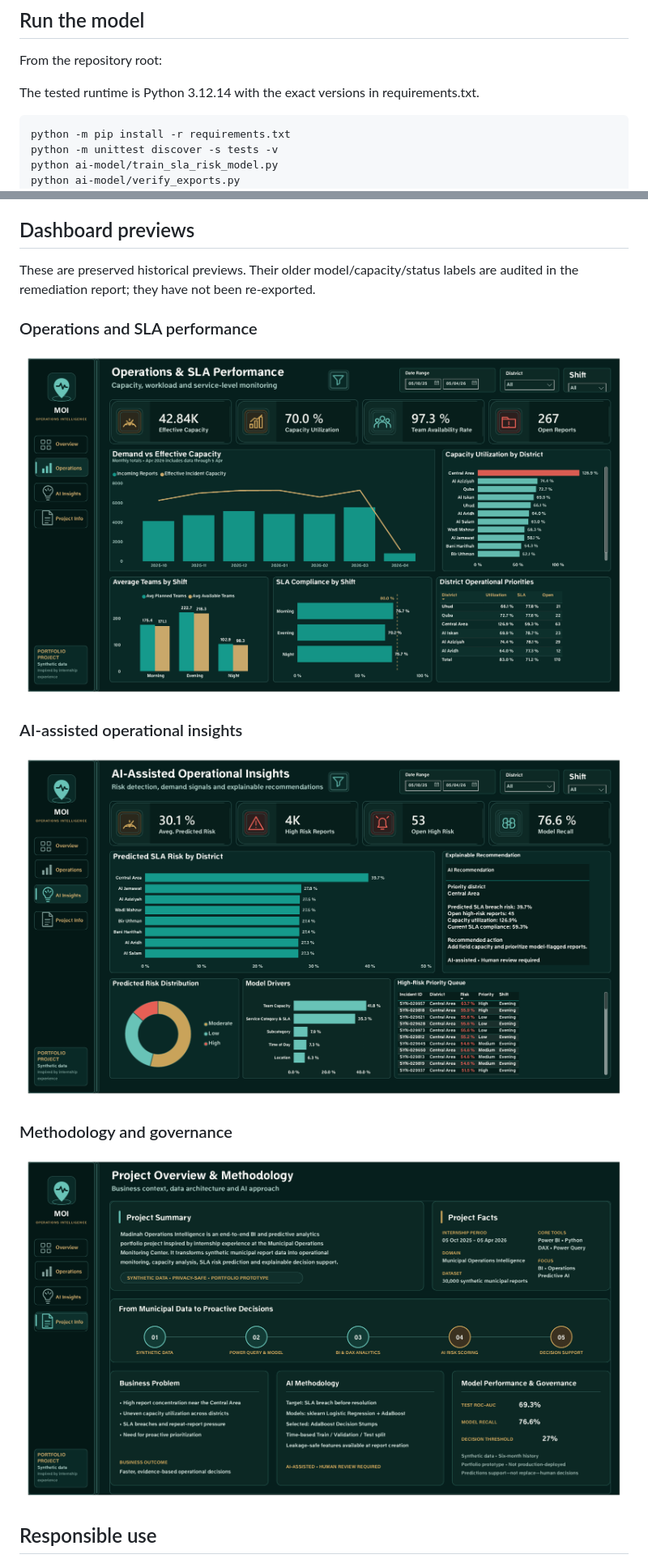
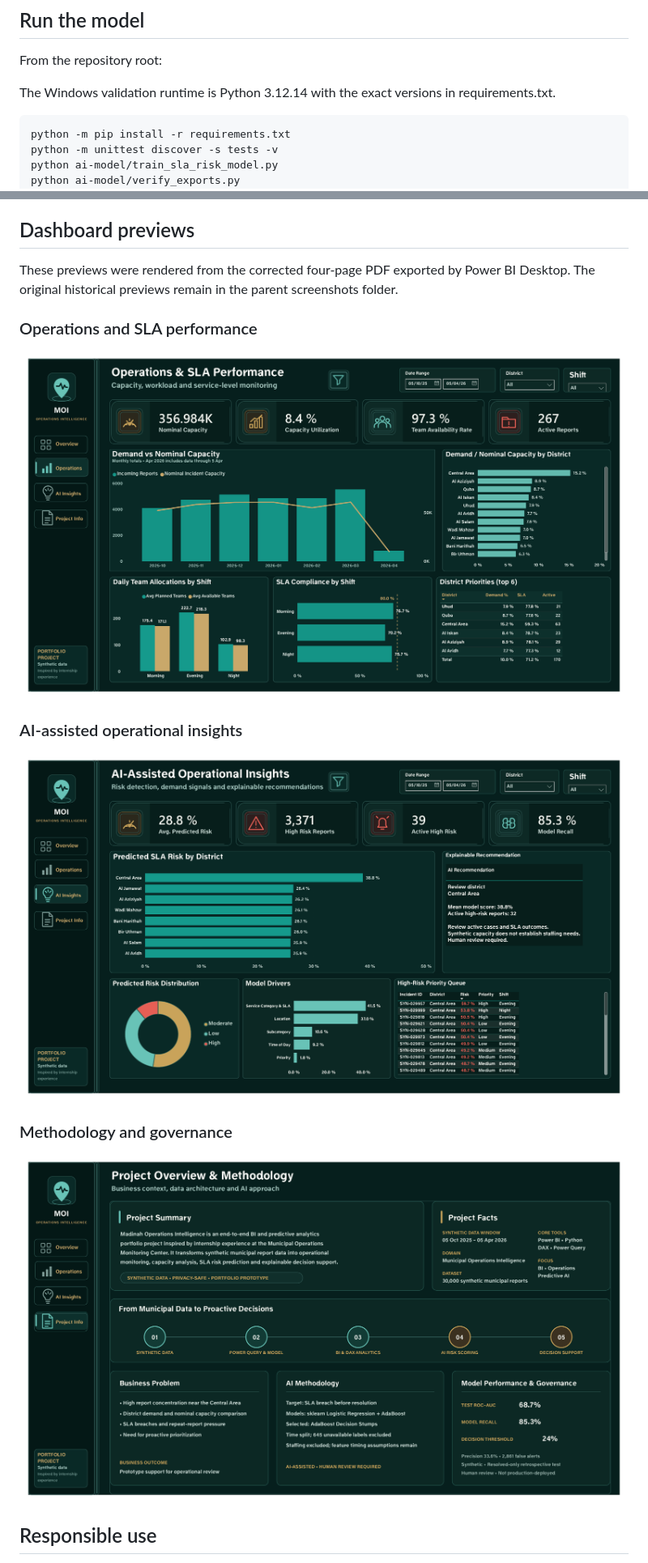
Before and after one commit to youmnaeidh/Madinah-Operations-Intelligence, a Markdown page: README.md, 2 parts joined by grey strips. Shown at 81% size. Rendered like a GitHub page; pictures changed too: screenshots/corrected-2026-11-02/02-operations.png (added), screenshots/corrected-2026-11-02/03-ai-insights.png (added), screenshots/corrected-2026-11-02/04-project-info.png (added).

Commit message:
Add Desktop-verified PBIX, corrected previews and case study

````diff
--- a/README.md
+++ b/README.md
@@ -108,7 +114,7 @@ documentation/   Historical PDFs, evidence, corrections and Desktop handoff
 
 From the repository root:
 
-The tested runtime is Python 3.12.14 with the exact versions in requirements.txt.
+The Windows validation runtime is Python 3.12.14 with the exact versions in requirements.txt.
 
 ```bash
 python -m pip install -r requirements.txt
@@ -140,20 +146,20 @@ the metadata seed and supplied tables survive; see [provenance](data/PROVENANCE.
 
 ## Dashboard previews
 
-These are preserved historical previews. Their older model/capacity/status
-labels are audited in the remediation report; they have not been re-exported.
+These previews were rendered from the corrected four-page PDF exported by Power BI Desktop.
+The original historical previews remain in the parent screenshots folder.
 
 ### Operations and SLA performance
 
-![Operations page](screenshots/02-operations.png)
+![Operations page](screenshots/corrected-2026-11-02/02-operations.png)
 
 ### AI-assisted operational insights
 
-![AI Insights page](screenshots/03-ai-insights.png)
+![AI Insights page](screenshots/corrected-2026-11-02/03-ai-insights.png)
 
 ### Methodology and governance
 
-![Project Info page](screenshots/04-project-info.png)
+![Project Info page](screenshots/corrected-2026-11-02/04-project-info.png)
 
 ## Responsible use
 
````
Also changed, not shown: other parts of README.md (+20 -8 lines), ai-model/AI-MODEL-CARD.md (+5 -0 lines), documentation/POWER-BI-DESKTOP.md (+6 -0 lines), documentation/VALIDATION-2026-11-02-AR.md (added, +111 -0 lines), 11 other files.
